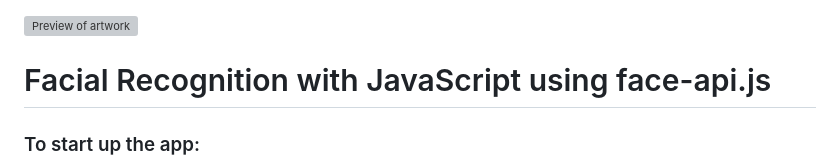
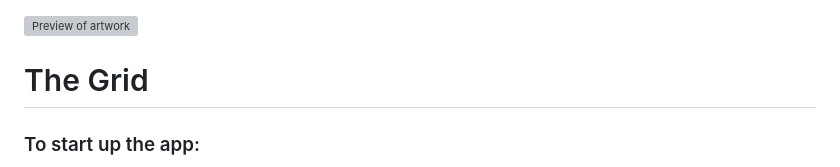
Before and after one commit to daan-vlh/The-Grid, a Markdown page: readme.md, the part around the change. Drawn GitHub-style; grey boxes are pictures that could not be loaded.

Commit message:
Update readme.md project title

```diff
--- a/readme.md
+++ b/readme.md
@@ -1,7 +1,7 @@
 <img width="1488" height="767" alt="Preview of artwork" src="https://github.com/user-attachments/assets/abc0bc95-1e60-4164-aeb2-665d4aaa00a8" />
 
 
-# Facial Recognition with JavaScript using face-api.js
+# The Grid
 ### To start up the app:
 1. run npm install in the root directory ($ npm install)
 2. run node on server.js ($ node server.js)
```
